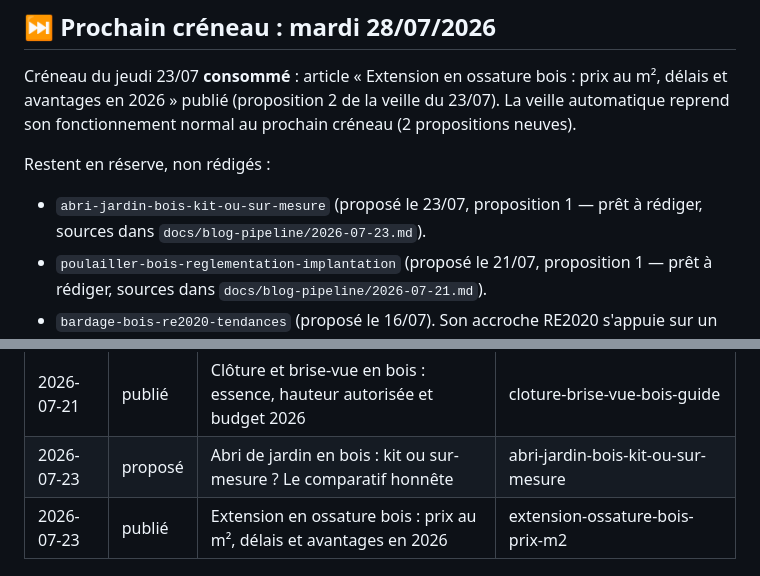
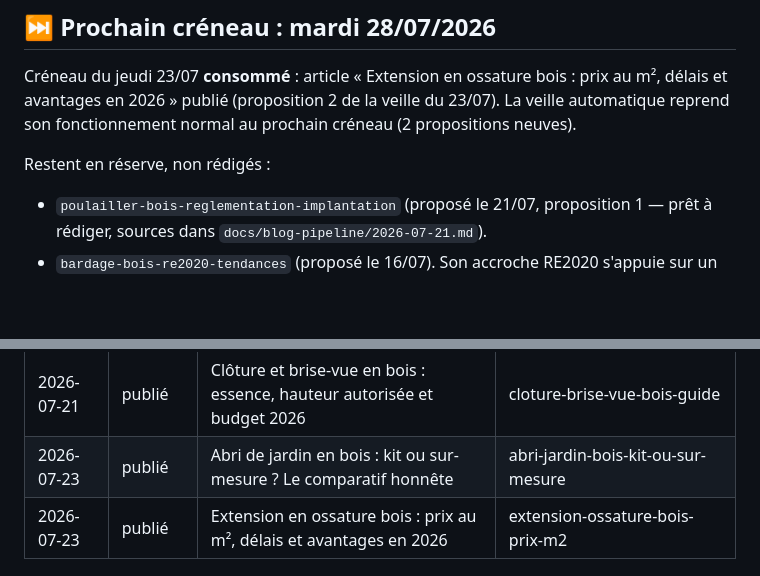
Before and after one commit to hexpertise33/lespritbois, a Markdown page: docs/blog-pipeline/README.md, 2 parts joined by grey strips. Drawn GitHub-style; blank space fills up the shorter version.

Commit message:
Pipeline blog : « abri de jardin kit ou sur-mesure » passe en publié
Co-Authored-By: Claude Opus 4.8 (1M context) <noreply@anthropic.com>

```diff
--- a/docs/blog-pipeline/README.md
+++ b/docs/blog-pipeline/README.md
@@ -31,8 +31,6 @@ La veille automatique reprend son fonctionnement normal au prochain créneau
 (2 propositions neuves).
 
 Restent en réserve, non rédigés :
-- `abri-jardin-bois-kit-ou-sur-mesure` (proposé le 23/07, proposition 1 —
-  prêt à rédiger, sources dans `docs/blog-pipeline/2026-07-23.md`).
 - `poulailler-bois-reglementation-implantation` (proposé le 21/07, proposition 1 —
   prêt à rédiger, sources dans `docs/blog-pipeline/2026-07-21.md`).
 - `bardage-bois-re2020-tendances` (proposé le 16/07). Son accroche RE2020 s'appuie
@@ -54,7 +52,7 @@ Statuts : `idée` · `proposé` · `publié` · `écarté`.
 | 2026-07-16 | proposé | Bardage bois en 2026 : essences, tendances et RE2020     | bardage-bois-re2020-tendances     |
 | 2026-07-21 | proposé | Poulailler en bois : réglementation 2026, bien-être et implantation | poulailler-bois-reglementation-implantation |
 | 2026-07-21 | publié  | Clôture et brise-vue en bois : essence, hauteur autorisée et budget 2026 | cloture-brise-vue-bois-guide |
-| 2026-07-23 | proposé | Abri de jardin en bois : kit ou sur-mesure ? Le comparatif honnête       | abri-jardin-bois-kit-ou-sur-mesure |
+| 2026-07-23 | publié  | Abri de jardin en bois : kit ou sur-mesure ? Le comparatif honnête       | abri-jardin-bois-kit-ou-sur-mesure |
 | 2026-07-23 | publié  | Extension en ossature bois : prix au m², délais et avantages en 2026     | extension-ossature-bois-prix-m2   |
 
 ## Idées de sujets en réserve
```
